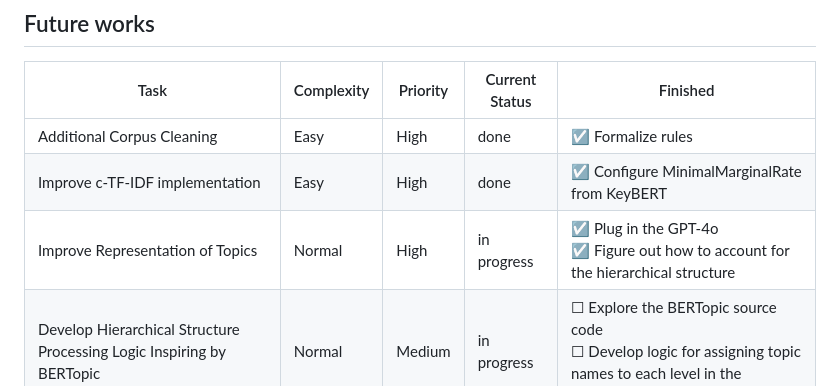
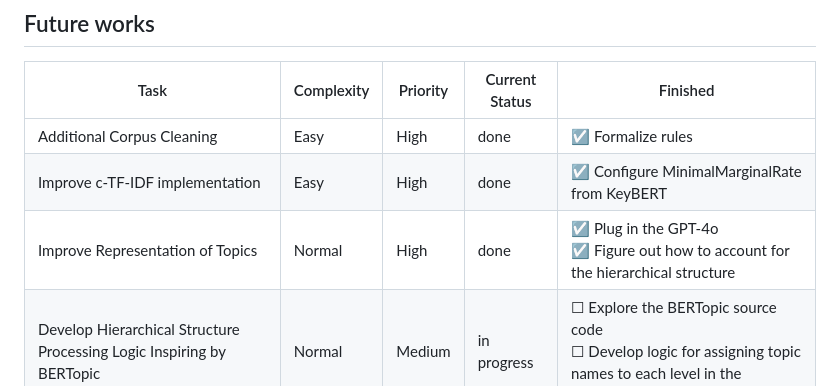
Before and after one commit to denisalpino/FinABYSS_archive, a Markdown page: README.md, the part around the change. Drawn GitHub-style.

Commit message:
Edited mistake in the Future Works

```diff
--- a/README.md
+++ b/README.md
@@ -79,7 +79,7 @@ FinABYSS (Financial Aspect-Based Hybrid Semantic System)
 |--------------------------------------------------------------------------------|------------|----------|----------------|-----------|
 | Additional Corpus Cleaning                                                     | Easy       | High     | done           | &#x2611; Formalize rules
 | Improve c-TF-IDF implementation                                                | Easy       | High     | done           | &#x2611; Configure MinimalMarginalRate from KeyBERT
-| Improve Representation of Topics                                               | Normal     | High     | in progress    | &#x2611; Plug in the GPT-4o<br>&#x2611; Figure out how to account for the hierarchical structure
+| Improve Representation of Topics                                               | Normal     | High     | done           | &#x2611; Plug in the GPT-4o<br>&#x2611; Figure out how to account for the hierarchical structure
 | Develop Hierarchical Structure Processing Logic Inspiring by BERTopic          | Normal     | Medium   | in progress    | &#x2610; Explore the BERTopic source code<br>&#x2610; Develop logic for assigning topic names to each level in the hierarchy
 | Full-body Training                                                             | Normal     | High     | done           | &#x2611; Find and rent infrastructure with GPUs<br>&#x2611; Customize the environment<br>&#x2611; Adapt training code
 | ModernBERT Domain Adaptive Pre-Training                                        | Hard       | High     | planning       | &#x2610; (optional) Expand the corpus<br>&#x2610; Find and rent infrastructure with GPUs<br>&#x2610; Write training code
```
